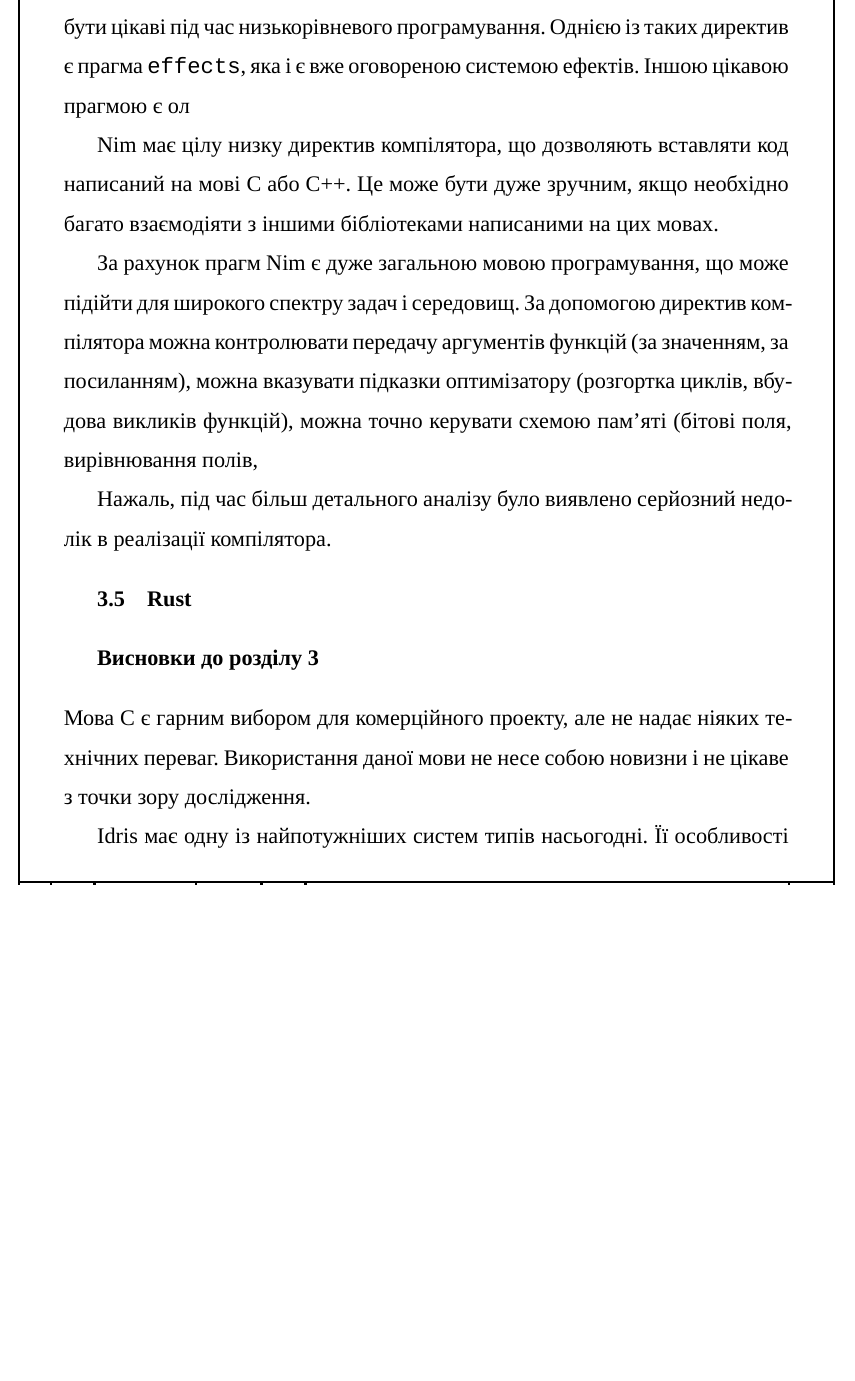
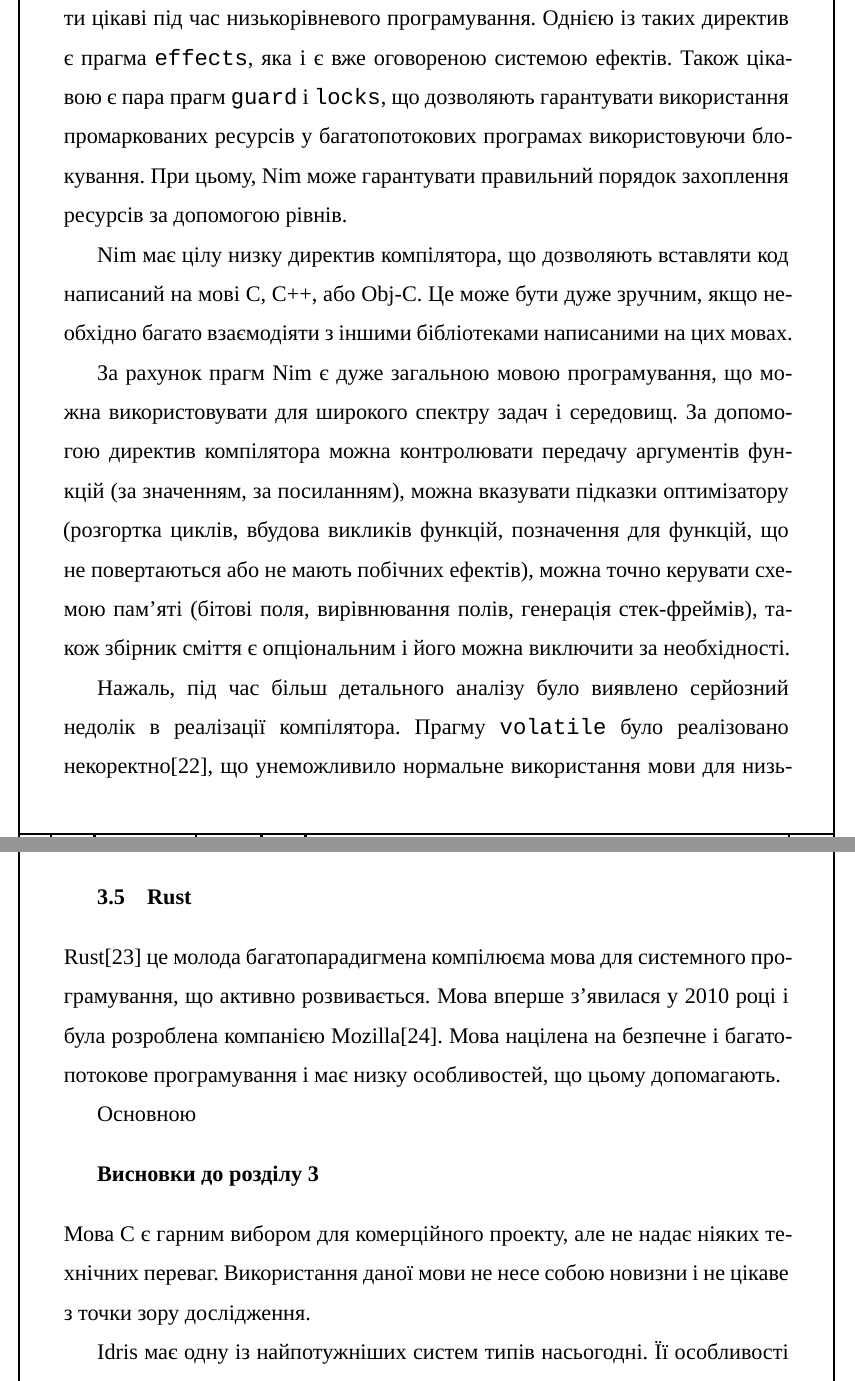
Before and after one commit to rasendubi/bachelor-thesis, a LaTeX document (init.tex): part of page 11 of 15 before the commit and two parts of pages 11 and 12 of 15 after it, the two joined at a grey line, cut so that both start at the same text, the shorter picture padded with empty space. Compiled offline with XeLaTeX; a missing font is replaced by an installed copy or a similar font.

Commit message:
Finish Nim section, start Rust one

```diff
--- a/init.tex
+++ b/init.tex
@@ -278,6 +278,9 @@
   \specialsection{Висновки до розділу \thechapter}
 }
 
+\newcommand\code[1]{{\tt #1}}
+%\newcommand\code[1]{#1}
+
 \begin{document}
 
 % \chapter{Технічне завдання для дипломного проекту}
@@ -425,19 +427,23 @@ QNX має закриту ліцензію, але також має окрем
 
 Nim також має спрощену систему ефектів. На відміну від системи ефектів в Idris, система ефектів в Nim дозволяє лише маркувати функції різними ефектами i відслітковувати їх. Цього достатньо для того, щоб уникнути програмних помилок пов'язаних з викликом функцій, що заборонені у даному контексті, однак, системи типів Nim не вистачає, щоб гарантувати вивільнення ресурсів, або робити більш складні речі з типами (наприклад, неможливо будувати докази).
 
-Також, Nim має велику кількість директив компілятора\cite{nim:directives}, що можуть бути цікаві під час низькорівневого програмування. Однією із таких директив є прагма \nimpragma{effects}, яка і є вже оговореною системою ефектів. Іншою цікавою прагмою є ол
+Також, Nim має велику кількість директив компілятора\cite{nim:directives}, що можуть бути цікаві під час низькорівневого програмування. Однією із таких директив є прагма \code{effects}, яка і є вже оговореною системою ефектів. Також цікавою є пара прагм \code{guard} і \code{locks}, що дозволяють гарантувати використання промаркованих ресурсів у багатопотокових програмах використовуючи блокування. При цьому, Nim може гарантувати правильний порядок захоплення ресурсів за допомогою рівнів.
 
-Nim має цілу низку директив компілятора, що дозволяють вставляти код написаний на мові \LangC{} або C++. Це може бути дуже зручним, якщо необхідно багато взаємодіяти з іншими бібліотеками написаними на цих мовах.
+Nim має цілу низку директив компілятора, що дозволяють вставляти код написаний на мові \LangC{}, C++, або Obj-C. Це може бути дуже зручним, якщо необхідно багато взаємодіяти з іншими бібліотеками написаними на цих мовах.
 
-За рахунок прагм Nim є дуже загальною мовою програмування, що може підійти для широкого спектру задач і середовищ. За допомогою директив компілятора можна контролювати передачу аргументів функцій (за значенням, за посиланням), можна вказувати підказки оптимізатору (розгортка циклів, вбудова викликів функцій), можна точно керувати схемою пам'яті (бітові поля, вирівнювання полів,
+За рахунок прагм Nim є дуже загальною мовою програмування, що можна використовувати для широкого спектру задач і середовищ. За допомогою директив компілятора можна контролювати передачу аргументів функцій (за значенням, за посиланням), можна вказувати підказки оптимізатору (розгортка циклів, вбудова викликів функцій, позначення для функцій, що не повертаються або не мають побічних ефектів), можна точно керувати схемою пам'яті (бітові поля, вирівнювання полів, генерація стек-фреймів), також збірник сміття є опціональним і його можна виключити за необхідності.
 
-Нажаль, під час більш детального аналізу було виявлено серйозний недолік в реалізації компілятора.
+Нажаль, під час більш детального аналізу було виявлено серйозний недолік в реалізації компілятора. Прагму \code{volatile} було реалізовано некоректно\cite{nim:volatile}, що унеможливило нормальне використання мови для низькорівневого програмування.
 
 \section{Rust}
+
+Rust\cite{rust} це молода багатопарадигмена компілюєма мова для системного програмування, що активно розвивається. Мова вперше з'явилася у 2010 році і була розроблена компанією Mozilla\cite{rust:mozilla}. Мова націлена на безпечне і багатопотокове програмування і має низку особливостей, що цьому допомагають.
+
+Основною
 
 \chapterconslusions{}
 
 Мова \LangC{} є гарним вибором для комерційного проекту, але не надає ніяких технічних переваг. Використання даної мови не несе собою новизни і не цікаве з точки зору дослідження.
 
-Idris має одну із найпотужніших систем типів насьогодні. Її особливості можна було б використати для створення значно більш надійних операційних систем. Нажаль, Idris вимагає збирача сміття і великої бібліотеки середовища виконання. Це унеможливлює використання Idris для операційних систем для вбудованих пристроїв.
+Idris має одну із найпотужніших систем типів насьогодні. Її особливості можна було б використати для створення значно більш надійних операційних систем. Нажаль, Idris вимагає збирача сміття і великої бібліотеки середовища виконання. Це унеможливлює використання Idris для операційних систем для вбудованих пристроїв напряму. Розробка EDSL на Idris може бути виходом, але вимає значних затрат.
 
```
Also changed, not shown: init.tex (16 more changed lines).
